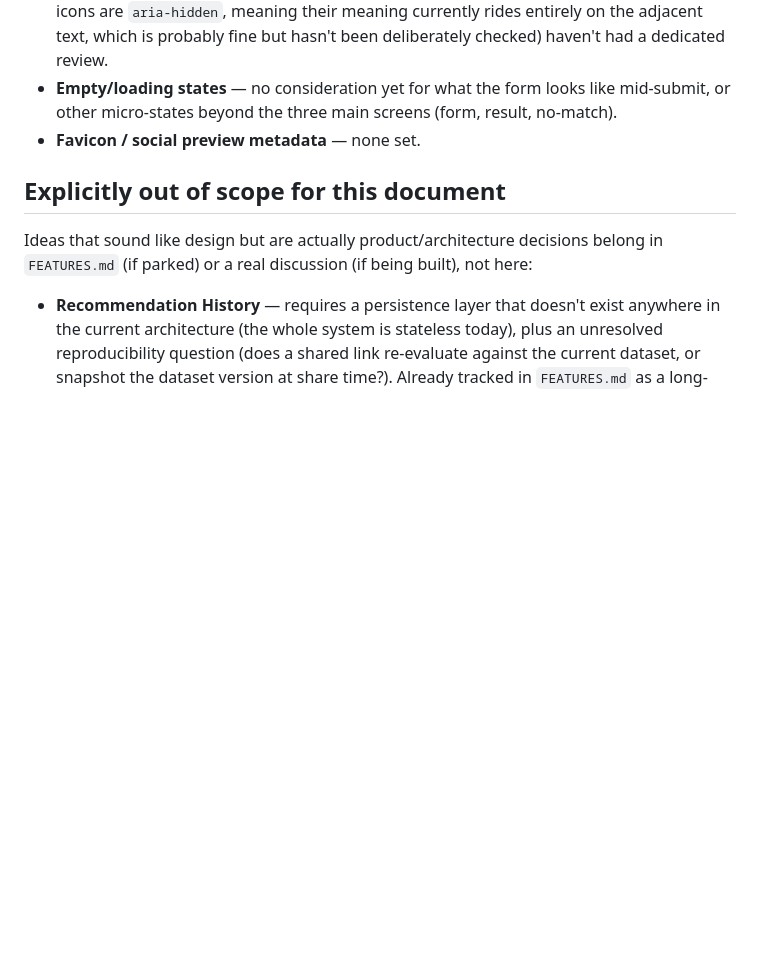
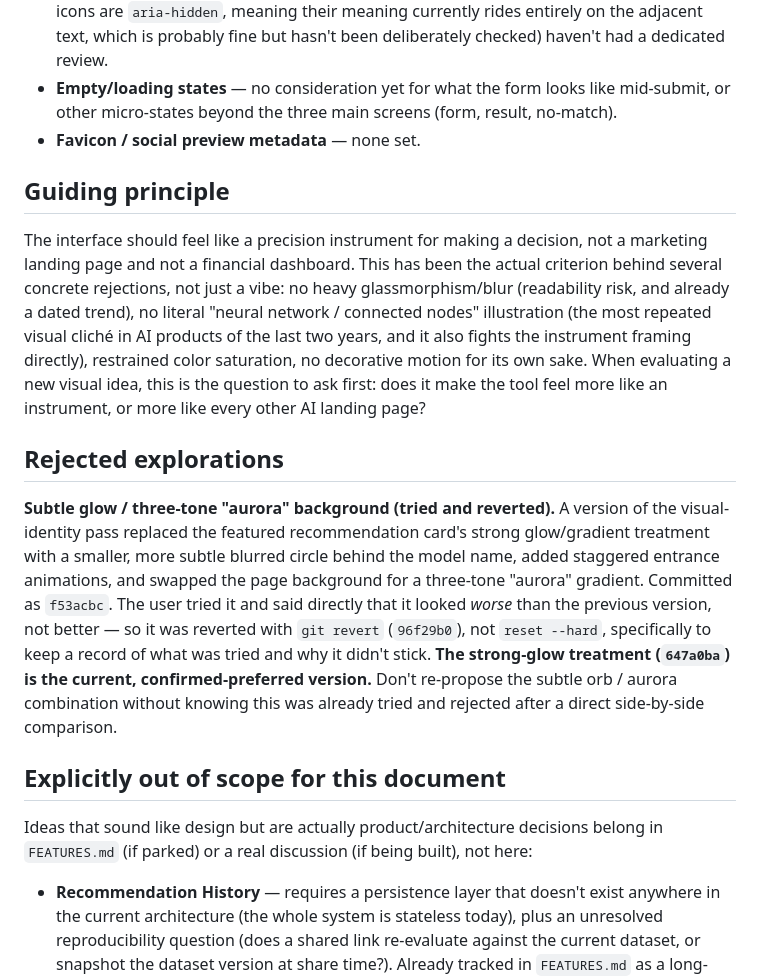
Before and after one commit to LCAITECH/model-compass, a Markdown page: Docs/DESIGN_NOTES.md, the part around the change. GitHub-like rendering; blank space fills up the shorter version.

Commit message:
Document decisions that only lived in conversation, not in any file
The previous session's own handoff flagged five pieces of real,
repeated product/design reasoning that never made it into a doc: the
"never fabricate precision" principle behind several rejected features,
a visual-identity pass that was tried and reverted, and the "precision
instrument" framing used to justify it. Writing them down now so a
future session doesn't have to rediscover or re-litigate them.

```diff
--- a/Docs/DESIGN_NOTES.md
+++ b/Docs/DESIGN_NOTES.md
@@ -59,6 +59,36 @@ the first round:
   screens (form, result, no-match).
 - **Favicon / social preview metadata** — none set.
 
+## Guiding principle
+
+The interface should feel like a precision instrument for making a
+decision, not a marketing landing page and not a financial dashboard.
+This has been the actual criterion behind several concrete rejections,
+not just a vibe: no heavy glassmorphism/blur (readability risk, and
+already a dated trend), no literal "neural network / connected nodes"
+illustration (the most repeated visual cliché in AI products of the
+last two years, and it also fights the instrument framing directly),
+restrained color saturation, no decorative motion for its own sake.
+When evaluating a new visual idea, this is the question to ask first:
+does it make the tool feel more like an instrument, or more like every
+other AI landing page?
+
+## Rejected explorations
+
+**Subtle glow / three-tone "aurora" background (tried and reverted).**
+A version of the visual-identity pass replaced the featured
+recommendation card's strong glow/gradient treatment with a smaller,
+more subtle blurred circle behind the model name, added staggered
+entrance animations, and swapped the page background for a three-tone
+"aurora" gradient. Committed as `f53acbc`. The user tried it and said
+directly that it looked *worse* than the previous version, not
+better — so it was reverted with `git revert` (`96f29b0`), not
+`reset --hard`, specifically to keep a record of what was tried and
+why it didn't stick. **The strong-glow treatment (`647a0ba`) is the
+current, confirmed-preferred version.** Don't re-propose the subtle
+orb / aurora combination without knowing this was already tried and
+rejected after a direct side-by-side comparison.
+
 ## Explicitly out of scope for this document
 
 Ideas that sound like design but are actually product/architecture
```
Also changed, not shown: Docs/VISION.md (+5 -0 lines).
